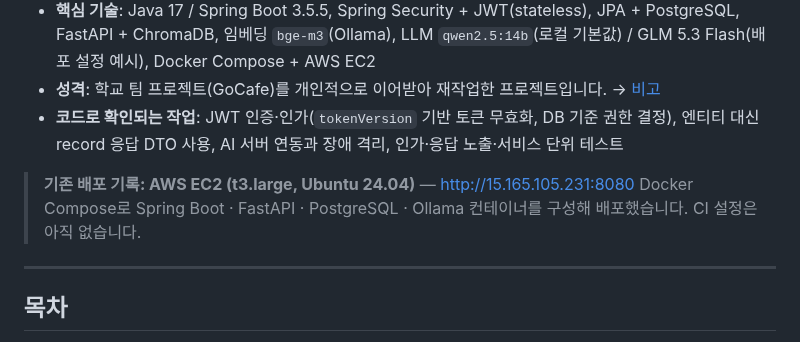
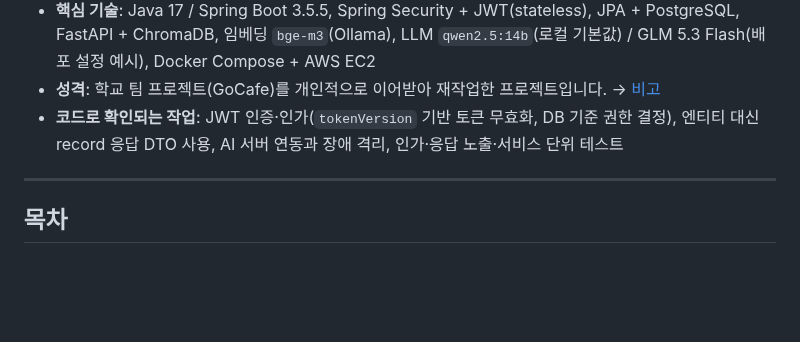
Before and after one commit to HsH1121/MyPickCafe, a Markdown page: ARCHITECTURE.md, the part around the change. Drawn GitHub-style; blank space fills up the shorter version.

```diff
--- a/ARCHITECTURE.md
+++ b/ARCHITECTURE.md
@@ -8,9 +8,6 @@
 - **핵심 기술**: Java 17 / Spring Boot 3.5.5, Spring Security + JWT(stateless), JPA + PostgreSQL, FastAPI + ChromaDB, 임베딩 `bge-m3`(Ollama), LLM `qwen2.5:14b`(로컬 기본값) / GLM 5.3 Flash(배포 설정 예시), Docker Compose + AWS EC2
 - **성격**: 학교 팀 프로젝트(GoCafe)를 개인적으로 이어받아 재작업한 프로젝트입니다. → [비고](#비고)
 - **코드로 확인되는 작업**: JWT 인증·인가(`tokenVersion` 기반 토큰 무효화, DB 기준 권한 결정), 엔티티 대신 record 응답 DTO 사용, AI 서버 연동과 장애 격리, 인가·응답 노출·서비스 단위 테스트
-
-> **기존 배포 기록: AWS EC2 (t3.large, Ubuntu 24.04)** — http://15.165.105.231:8080
-> Docker Compose로 Spring Boot · FastAPI · PostgreSQL · Ollama 컨테이너를 구성해 배포했습니다. CI 설정은 아직 없습니다.
 
 ---
 
```
